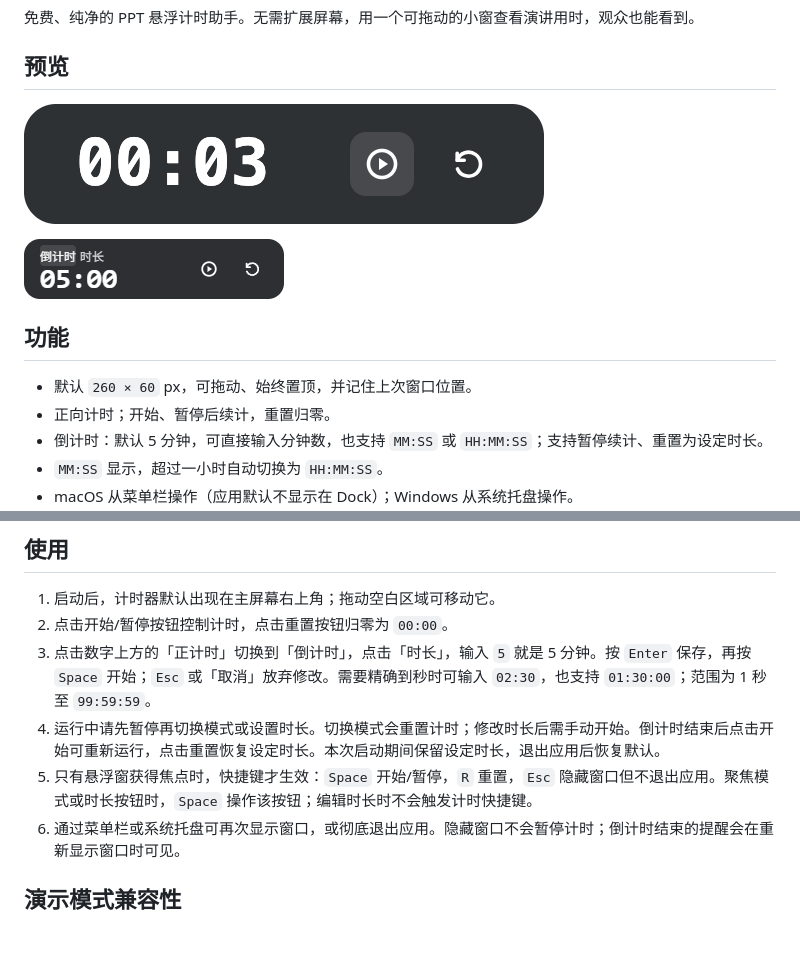
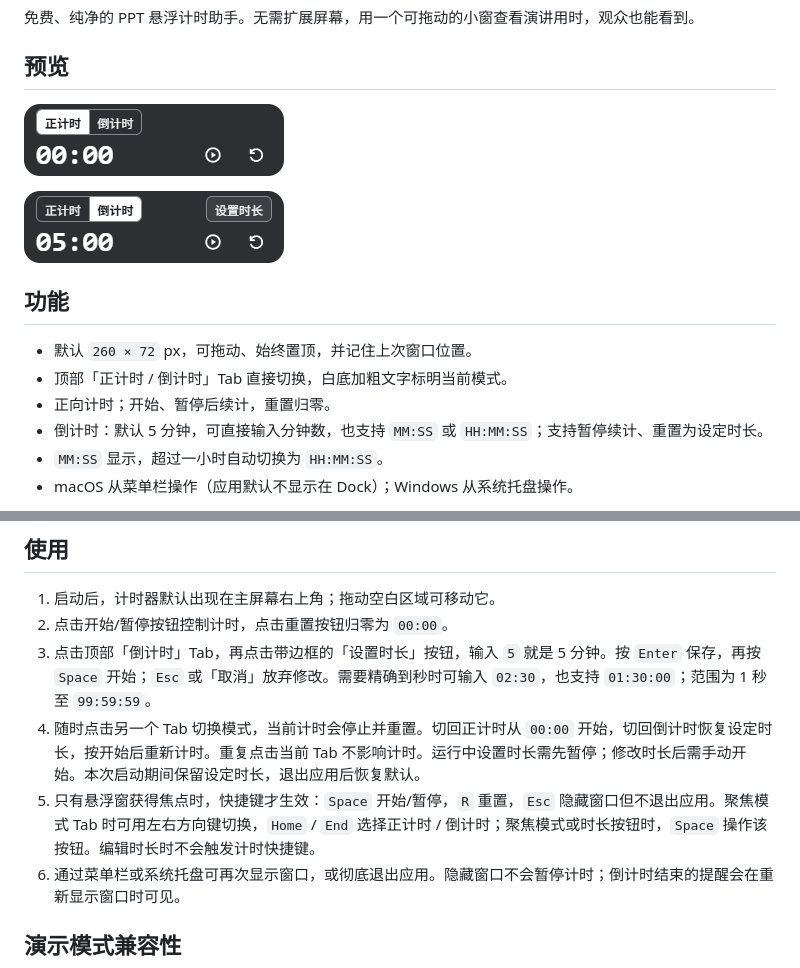
Before and after one commit to michael-chow-arch/mini-timer, a Markdown page: README.md, 2 parts joined by grey strips. Rendered like a GitHub page; pictures changed too: assets/countdown-preview.png, assets/preview.png; blank space fills up the shorter version.

```diff
--- a/README.md
+++ b/README.md
@@ -14,7 +14,8 @@
 
 ## 功能
 
-- 默认 `260 × 60` px，可拖动、始终置顶，并记住上次窗口位置。
+- 默认 `260 × 72` px，可拖动、始终置顶，并记住上次窗口位置。
+- 顶部「正计时 / 倒计时」Tab 直接切换，白底加粗文字标明当前模式。
 - 正向计时；开始、暂停后续计，重置归零。
 - 倒计时：默认 5 分钟，可直接输入分钟数，也支持 `MM:SS` 或 `HH:MM:SS`；支持暂停续计、重置为设定时长。
 - `MM:SS` 显示，超过一小时自动切换为 `HH:MM:SS`。
@@ -43,9 +44,9 @@
 
 1. 启动后，计时器默认出现在主屏幕右上角；拖动空白区域可移动它。
 2. 点击开始/暂停按钮控制计时，点击重置按钮归零为 `00:00`。
-3. 点击数字上方的「正计时」切换到「倒计时」，点击「时长」，输入 `5` 就是 5 分钟。按 `Enter` 保存，再按 `Space` 开始；`Esc` 或「取消」放弃修改。需要精确到秒时可输入 `02:30`，也支持 `01:30:00`；范围为 1 秒至 `99:59:59`。
-4. 运行中请先暂停再切换模式或设置时长。切换模式会重置计时；修改时长后需手动开始。倒计时结束后点击开始可重新运行，点击重置恢复设定时长。本次启动期间保留设定时长，退出应用后恢复默认。
-5. 只有悬浮窗获得焦点时，快捷键才生效：`Space` 开始/暂停，`R` 重置，`Esc` 隐藏窗口但不退出应用。聚焦模式或时长按钮时，`Space` 操作该按钮；编辑时长时不会触发计时快捷键。
+3. 点击顶部「倒计时」Tab，再点击带边框的「设置时长」按钮，输入 `5` 就是 5 分钟。按 `Enter` 保存，再按 `Space` 开始；`Esc` 或「取消」放弃修改。需要精确到秒时可输入 `02:30`，也支持 `01:30:00`；范围为 1 秒至 `99:59:59`。
+4. 随时点击另一个 Tab 切换模式，当前计时会停止并重置。切回正计时从 `00:00` 开始，切回倒计时恢复设定时长，按开始后重新计时。重复点击当前 Tab 不影响计时。运行中设置时长需先暂停；修改时长后需手动开始。本次启动期间保留设定时长，退出应用后恢复默认。
+5. 只有悬浮窗获得焦点时，快捷键才生效：`Space` 开始/暂停，`R` 重置，`Esc` 隐藏窗口但不退出应用。聚焦模式 Tab 时可用左右方向键切换，`Home` / `End` 选择正计时 / 倒计时；聚焦模式或时长按钮时，`Space` 操作该按钮。编辑时长时不会触发计时快捷键。
 6. 通过菜单栏或系统托盘可再次显示窗口，或彻底退出应用。隐藏窗口不会暂停计时；倒计时结束的提醒会在重新显示窗口时可见。
 
 ## 演示模式兼容性
```
Also changed, not shown: CHANGELOG.md (+4 -0 lines), README.en.md (+5 -4 lines), 6 other files.
